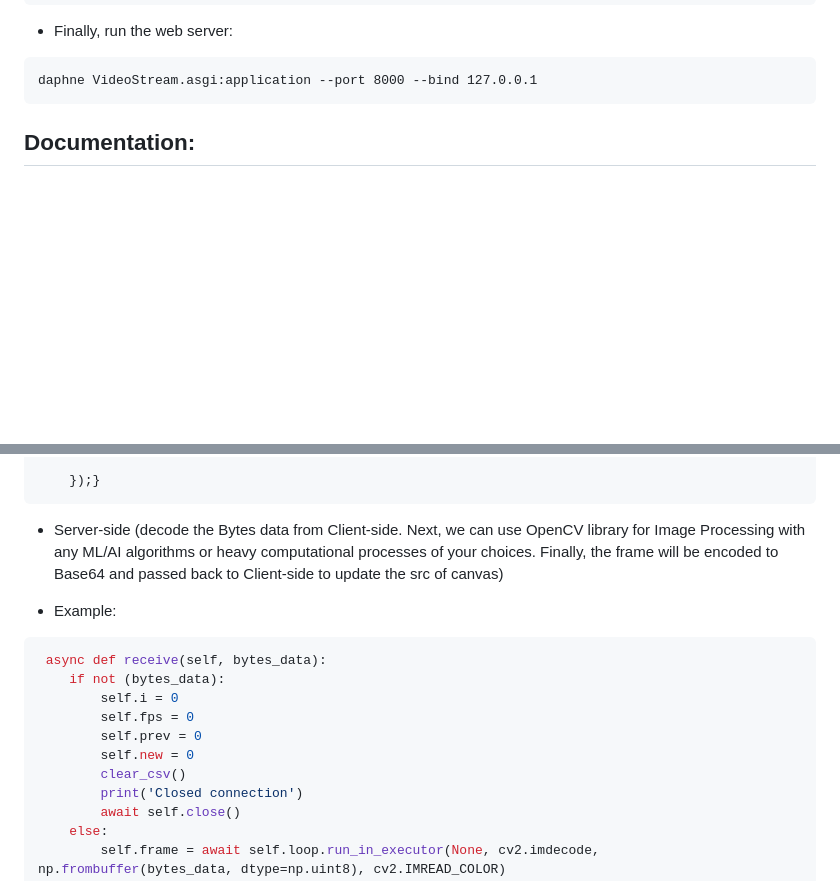
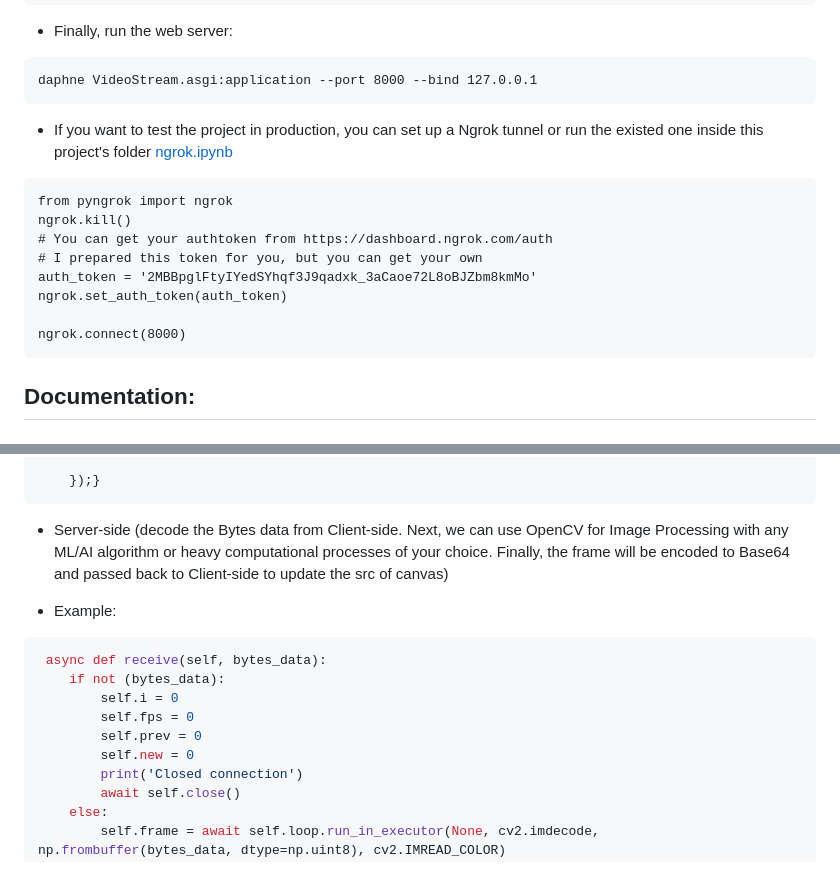
Before and after one commit to snowby666/Django-OpenCV-Video-Streaming, a Markdown page: README.md, 2 parts joined by grey strips. GitHub-like rendering; blank space fills up the shorter version.

````diff
--- a/README.md
+++ b/README.md
@@ -42,6 +42,17 @@ python manage.py migrate
 - Finally, run the web server:
 ```
 daphne VideoStream.asgi:application --port 8000 --bind 127.0.0.1
+```
+- If you want to test the project in production, you can set up a Ngrok tunnel or run the existed one inside this project's folder [ngrok.ipynb](https://github.com/snowby666/Django-OpenCV-Video-Streaming/blob/main/ngrok.ipynb)
+```
+from pyngrok import ngrok
+ngrok.kill()
+# You can get your authtoken from https://dashboard.ngrok.com/auth
+# I prepared this token for you, but you can get your own
+auth_token = '2MBBpglFtyIYedSYhqf3J9qadxk_3aCaoe72L8oBJZbm8kmMo'
+ngrok.set_auth_token(auth_token)
+
+ngrok.connect(8000)
 ```
 
 ## Documentation:
@@ -102,7 +113,7 @@ Here an illustration about the diffrences between the normal HTTP request-respon
 
     });}
 ```
-- Server-side (decode the Bytes data from Client-side. Next, we can use OpenCV library for Image Processing with any ML/AI algorithms or heavy computational processes of your choices. Finally, the frame will be encoded to Base64 and passed back to Client-side to update the src of canvas)
+- Server-side (decode the Bytes data from Client-side. Next, we can use OpenCV for Image Processing with any ML/AI algorithm or heavy computational processes of your choice. Finally, the frame will be encoded to Base64 and passed back to Client-side to update the src of canvas)
 
 - Example:
 ```python
@@ -112,7 +123,6 @@ Here an illustration about the diffrences between the normal HTTP request-respon
         self.fps = 0
         self.prev = 0
         self.new = 0
-        clear_csv()
         print('Closed connection')
         await self.close()
     else:
````
